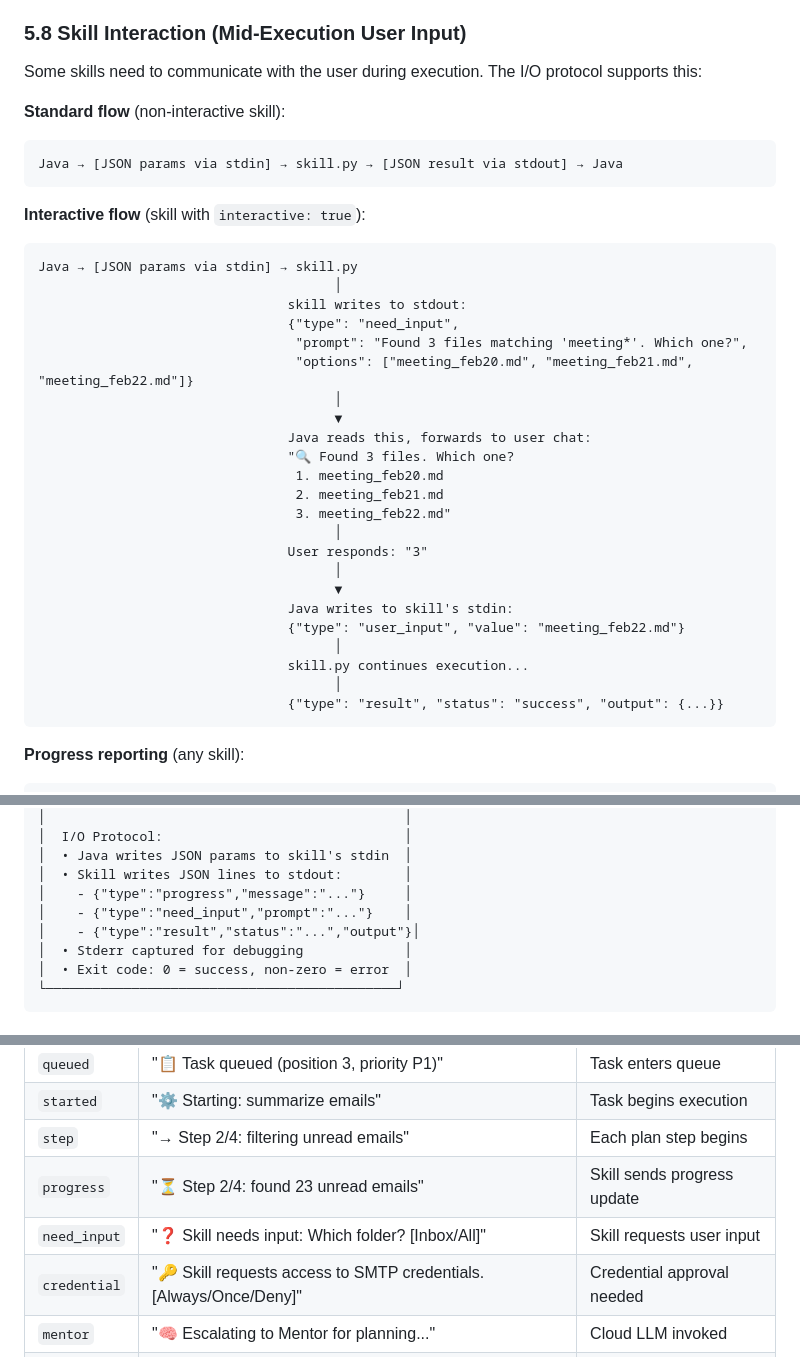
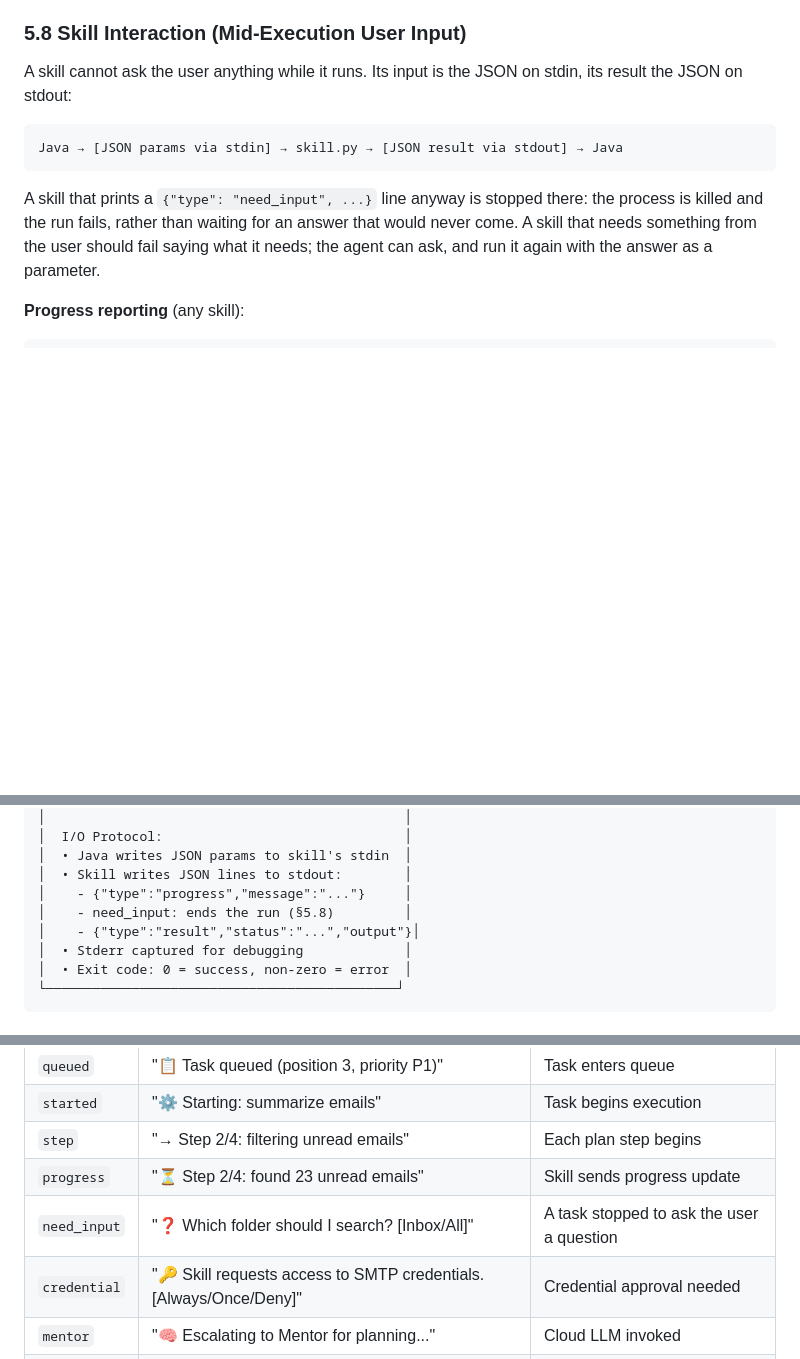
Before and after one commit to shaman79/ownclaw, a Markdown page: ARCHITECTURE.md, 3 parts joined by grey strips. Rendered like a GitHub page; blank space fills up the shorter version.

Commit message:
docs(architecture): need_input ends the run; no interactive skill protocol
Section 5.8 still described a skill asking the user mid-run and reading
the answer from stdin (need_input / user_input). That path had no
caller and was removed on this branch; ProcessSandbox kills a run that
prints need_input. The section now says so, and the I/O-protocol box,
the status-message table and the Phase 2 checklist line agree.

Co-Authored-By: Claude Opus 5.5 (1M context) <noreply@anthropic.com>

````diff
--- a/ARCHITECTURE.md
+++ b/ARCHITECTURE.md
@@ -700,39 +700,13 @@ The Executor can propose generalization: "I have 3 skills that all send messages
 
 ### 5.8 Skill Interaction (Mid-Execution User Input)
 
-Some skills need to communicate with the user during execution. The I/O protocol supports this:
-
-**Standard flow** (non-interactive skill):
+A skill cannot ask the user anything while it runs. Its input is the JSON on stdin, its result the JSON on stdout:
+
 ```
 Java → [JSON params via stdin] → skill.py → [JSON result via stdout] → Java
 ```
 
-**Interactive flow** (skill with `interactive: true`):
-```
-Java → [JSON params via stdin] → skill.py
-                                      │
-                                skill writes to stdout:
-                                {"type": "need_input",
-                                 "prompt": "Found 3 files matching 'meeting*'. Which one?",
-                                 "options": ["meeting_feb20.md", "meeting_feb21.md", "meeting_feb22.md"]}
-                                      │
-                                      ▼
-                                Java reads this, forwards to user chat:
-                                "🔍 Found 3 files. Which one?
-                                 1. meeting_feb20.md
-                                 2. meeting_feb21.md
-                                 3. meeting_feb22.md"
-                                      │
-                                User responds: "3"
-                                      │
-                                      ▼
-                                Java writes to skill's stdin:
-                                {"type": "user_input", "value": "meeting_feb22.md"}
-                                      │
-                                skill.py continues execution...
-                                      │
-                                {"type": "result", "status": "success", "output": {...}}
-```
+A skill that prints a `{"type": "need_input", ...}` line anyway is stopped there: the process is killed and the run fails, rather than waiting for an answer that would never come. A skill that needs something from the user should fail saying what it needs; the agent can ask, and run it again with the answer as a parameter.
 
 **Progress reporting** (any skill):
 ```
@@ -984,7 +958,7 @@ Executor handles all compression locally (zero cloud cost):
 │  • Java writes JSON params to skill's stdin  │
 │  • Skill writes JSON lines to stdout:        │
 │    - {"type":"progress","message":"..."}     │
-│    - {"type":"need_input","prompt":"..."}    │
+│    - need_input: ends the run (§5.8)         │
 │    - {"type":"result","status":"...","output"}│
 │  • Stderr captured for debugging             │
 │  • Exit code: 0 = success, non-zero = error  │
@@ -1502,7 +1476,7 @@ During task execution, the system sends concise status messages to the user's ch
 | `started` | "⚙️ Starting: summarize emails" | Task begins execution |
 | `step` | "→ Step 2/4: filtering unread emails" | Each plan step begins |
 | `progress` | "⏳ Step 2/4: found 23 unread emails" | Skill sends progress update |
-| `need_input` | "❓ Skill needs input: Which folder? [Inbox/All]" | Skill requests user input |
+| `need_input` | "❓ Which folder should I search? [Inbox/All]" | A task stopped to ask the user a question |
 | `credential` | "🔑 Skill requests access to SMTP credentials. [Always/Once/Deny]" | Credential approval needed |
 | `mentor` | "🧠 Escalating to Mentor for planning..." | Cloud LLM invoked |
 | `completed` | "✅ Done: sent summary to john@example.com" | Task finished successfully |
````
Also changed, not shown: other parts of ARCHITECTURE.md (+1 -1 lines).
